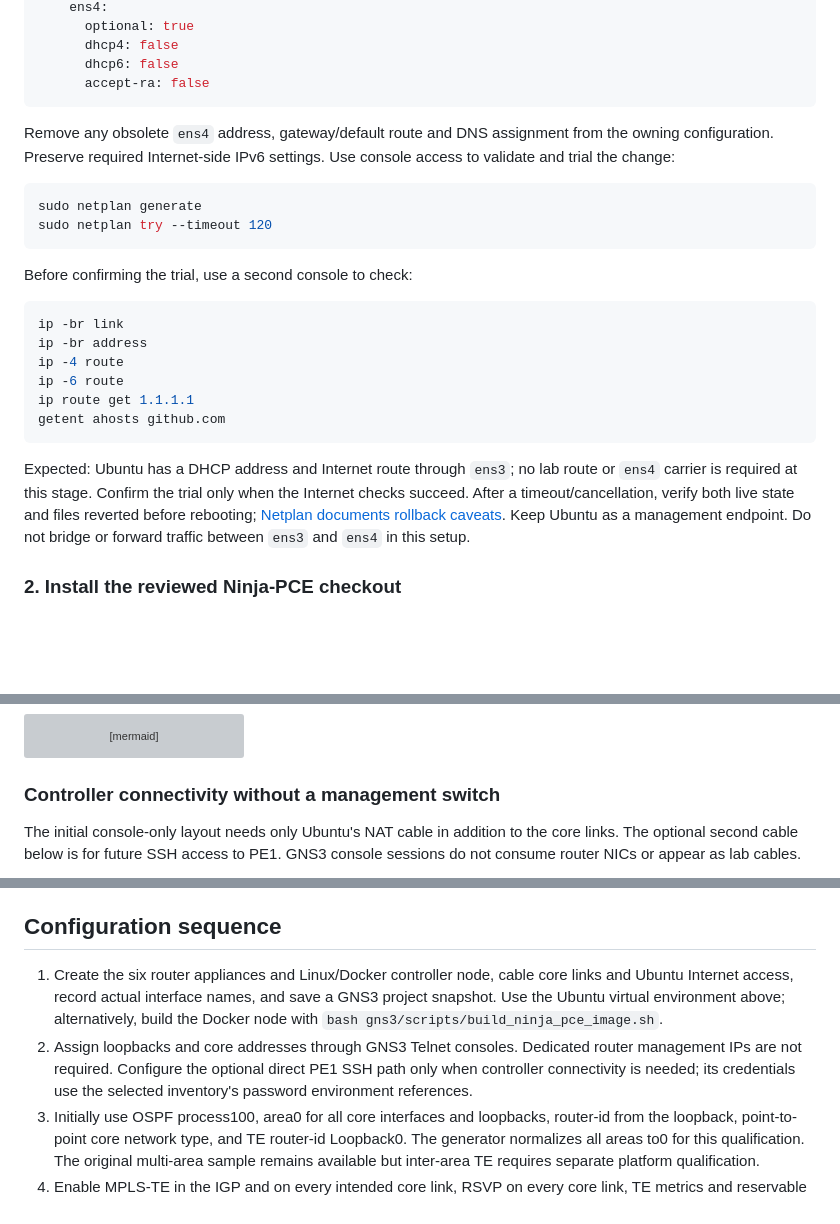
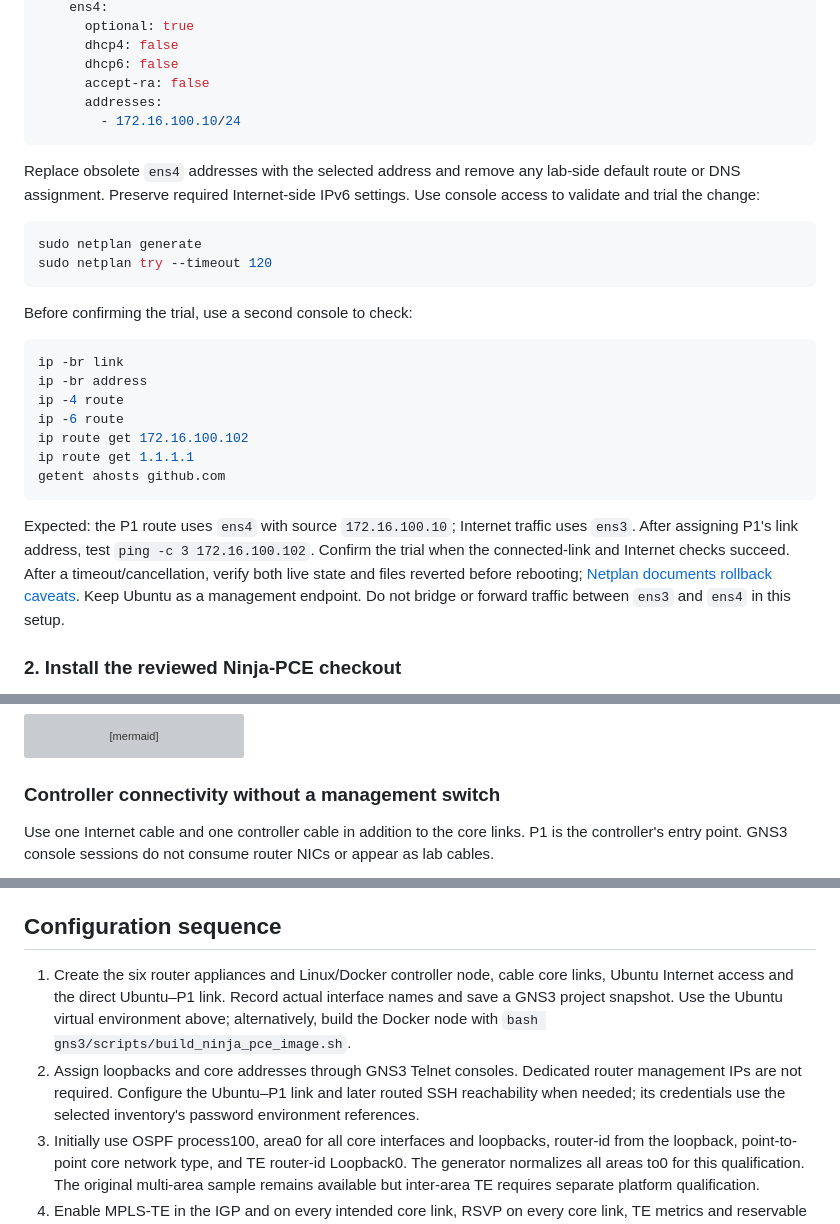
Before and after one commit to luora/ninja-pce, a Markdown page: docs/gns3_validation.md, 3 parts joined by grey strips. Drawn GitHub-style; blank space fills up the shorter version; grey boxes are pictures that could not be loaded.

````diff
--- a/docs/gns3_validation.md
+++ b/docs/gns3_validation.md
@@ -88,10 +91,13 @@ network:
       dhcp4: false
       dhcp6: false
       accept-ra: false
+      addresses:
+        - 172.16.100.10/24
 ```
 
-Remove any obsolete `ens4` address, gateway/default route and DNS assignment
-from the owning configuration. Preserve required Internet-side IPv6 settings.
+Replace obsolete `ens4` addresses with the selected address and remove any
+lab-side default route or DNS assignment. Preserve required Internet-side IPv6
+settings.
 Use console access to validate and trial the change:
 
 ```bash
@@ -106,14 +112,16 @@ ip -br link
 ip -br address
 ip -4 route
 ip -6 route
+ip route get 172.16.100.102
 ip route get 1.1.1.1
 getent ahosts github.com
 ```
 
-Expected: Ubuntu has a DHCP address and Internet route through `ens3`; no lab
-route or `ens4` carrier is required at this stage. Confirm the trial only when
-the Internet checks succeed. After a timeout/cancellation, verify both live state
-and files reverted before rebooting; [Netplan documents rollback caveats](https://netplan.readthedocs.io/en/stable/netplan-try/).
+Expected: the P1 route uses `ens4` with source `172.16.100.10`; Internet traffic
+uses `ens3`. After assigning P1's link address, test `ping -c 3 172.16.100.102`.
+Confirm the trial when the connected-link and Internet checks succeed.
+After a timeout/cancellation, verify both live state and files reverted before
+rebooting; [Netplan documents rollback caveats](https://netplan.readthedocs.io/en/stable/netplan-try/).
 Keep Ubuntu as a management endpoint. Do not bridge or forward traffic between
 `ens3` and `ens4` in this setup.
 
@@ -332,9 +351,9 @@ flowchart LR
 
 ### Controller connectivity without a management switch
 
-The initial console-only layout needs only Ubuntu's NAT cable in addition to
-the core links. The optional second cable below is for future SSH access to
-PE1. GNS3 console sessions do not consume router NICs or appear as lab cables.
+Use one Internet cable and one controller cable in addition to the core links.
+P1 is the controller's entry point. GNS3 console sessions do not consume router
+NICs or appear as lab cables.
 
 ```mermaid
 flowchart TB
@@ -374,12 +393,13 @@ counter in YAML. Preserve forward IDs; reverse resources use `:reverse`.
 ## Configuration sequence
 
 1. Create the six router appliances and Linux/Docker controller node, cable
-   core links and Ubuntu Internet access, record actual interface names, and save
-   a GNS3 project snapshot. Use the Ubuntu virtual environment above; alternatively,
+   core links, Ubuntu Internet access and the direct Ubuntu–P1 link. Record
+   actual interface names and save a GNS3 project snapshot. Use the Ubuntu
+   virtual environment above; alternatively,
    build the Docker node with `bash gns3/scripts/build_ninja_pce_image.sh`.
 2. Assign loopbacks and core addresses through GNS3 Telnet consoles. Dedicated
-   router management IPs are not required. Configure the optional direct PE1
-   SSH path only when controller connectivity is needed; its credentials use
+   router management IPs are not required. Configure the Ubuntu–P1 link and
+   later routed SSH reachability when needed; its credentials use
    the selected inventory's password environment references.
 3. Initially use OSPF process100, area0 for all core interfaces and loopbacks,
    router-id from the loopback, point-to-point core network type, and TE router-id
````
Also changed, not shown: other parts of docs/gns3_validation.md (+41 -27 lines).
